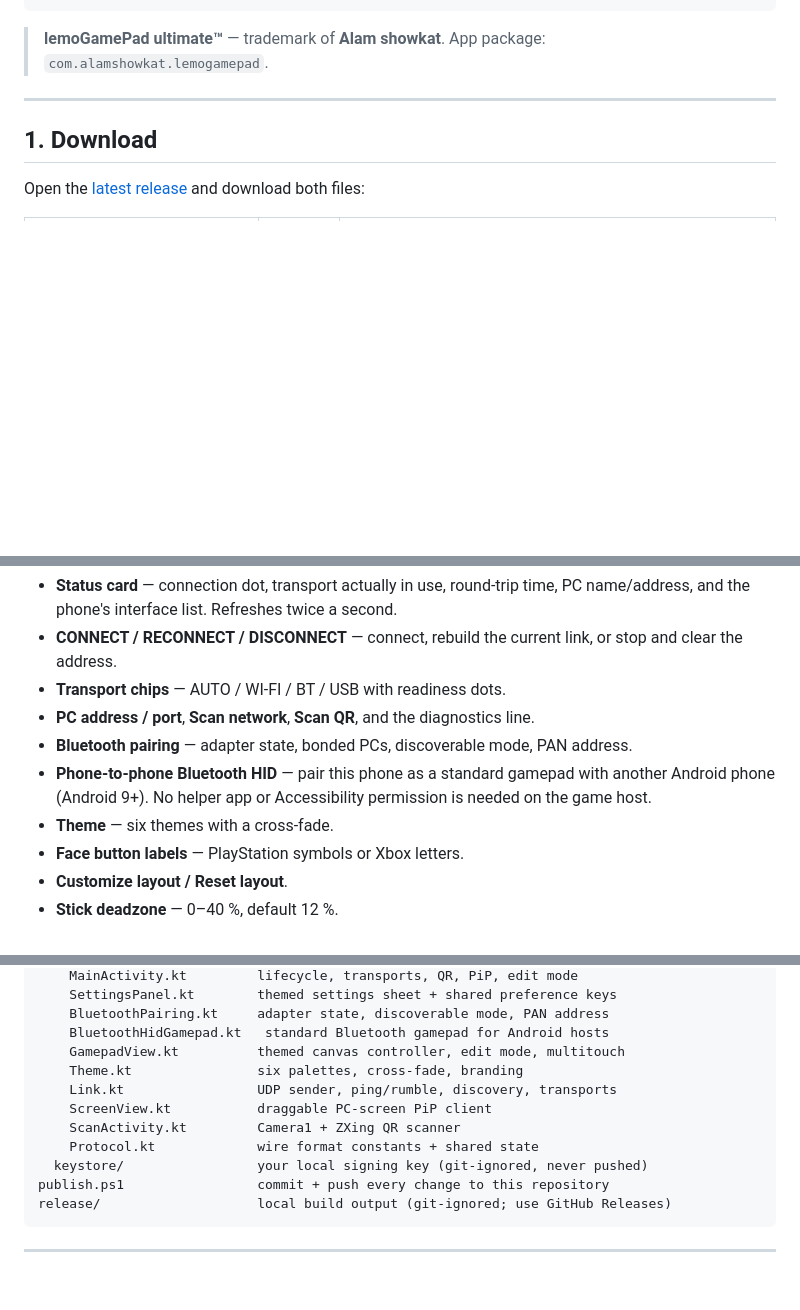
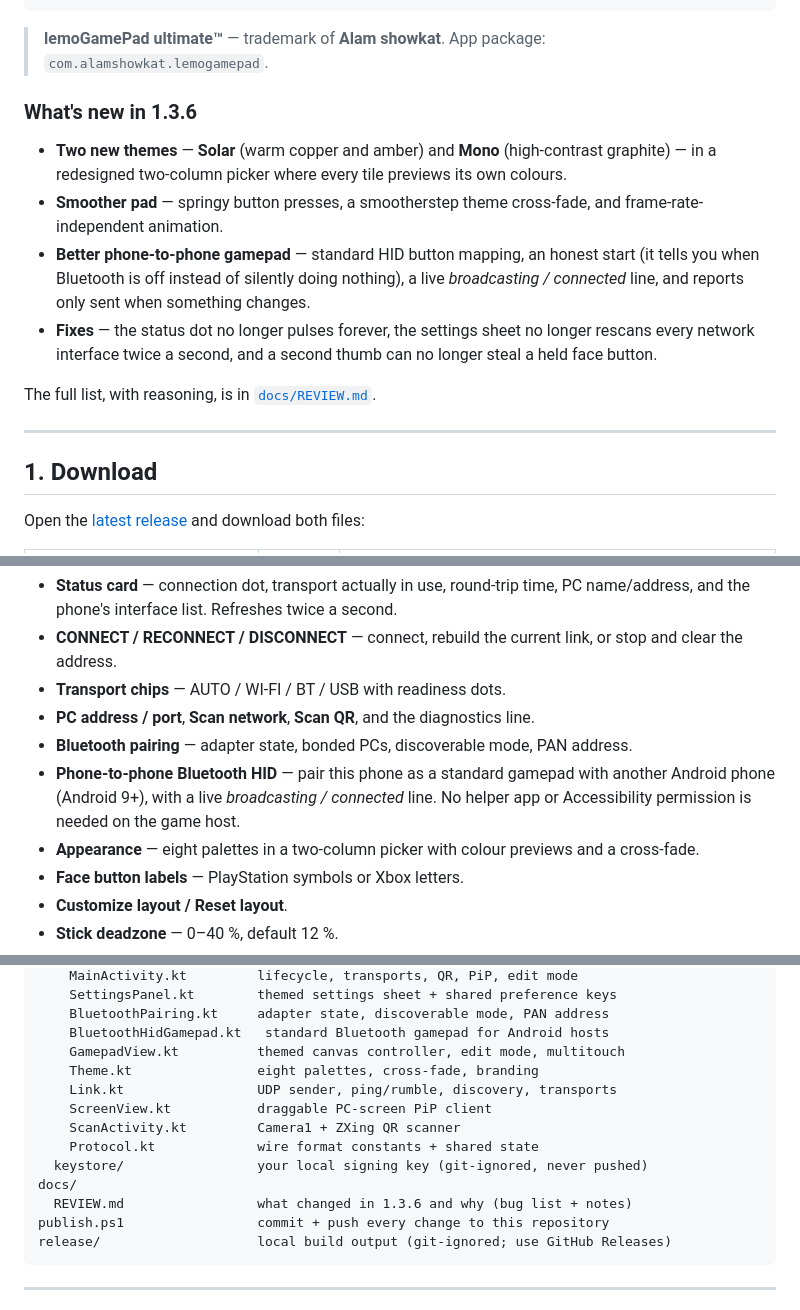
Before and after one commit to Alamshowkatdar/lemoGamePad-ultimate, a Markdown page: README.md, 3 parts joined by grey strips. Rendered like a GitHub page; blank space fills up the shorter version.

````diff
--- a/README.md
+++ b/README.md
@@ -37,6 +37,23 @@ the PC** — the server is a single `.exe`.
 
 > **lemoGamePad ultimate™** — trademark of **Alam showkat**.
 > App package: `com.alamshowkat.lemogamepad`.
+
+### What's new in 1.3.6
+
+- **Two new themes** — **Solar** (warm copper and amber) and **Mono**
+  (high-contrast graphite) — in a redesigned two-column picker where every tile
+  previews its own colours.
+- **Smoother pad** — springy button presses, a smootherstep theme cross-fade,
+  and frame-rate-independent animation.
+- **Better phone-to-phone gamepad** — standard HID button mapping, an honest
+  start (it tells you when Bluetooth is off instead of silently doing nothing),
+  a live *broadcasting / connected* line, and reports only sent when something
+  changes.
+- **Fixes** — the status dot no longer pulses forever, the settings sheet no
+  longer rescans every network interface twice a second, and a second thumb can
+  no longer steal a held face button.
+
+The full list, with reasoning, is in [`docs/REVIEW.md`](docs/REVIEW.md).
 
 ---
 
@@ -343,8 +409,8 @@ Every change applies immediately.
 - **Transport chips** — AUTO / WI-FI / BT / USB with readiness dots.
 - **PC address / port**, **Scan network**, **Scan QR**, and the diagnostics line.
 - **Bluetooth pairing** — adapter state, bonded PCs, discoverable mode, PAN address.
-- **Phone-to-phone Bluetooth HID** — pair this phone as a standard gamepad with another Android phone (Android 9+). No helper app or Accessibility permission is needed on the game host.
-- **Theme** — six themes with a cross-fade.
+- **Phone-to-phone Bluetooth HID** — pair this phone as a standard gamepad with another Android phone (Android 9+), with a live *broadcasting / connected* line. No helper app or Accessibility permission is needed on the game host.
+- **Appearance** — eight palettes in a two-column picker with colour previews and a cross-fade.
 - **Face button labels** — PlayStation symbols or Xbox letters.
 - **Customize layout / Reset layout**.
 - **Stick deadzone** — 0–40 %, default 12 %.
@@ -546,12 +612,14 @@ android/
     BluetoothPairing.kt     adapter state, discoverable mode, PAN address
     BluetoothHidGamepad.kt   standard Bluetooth gamepad for Android hosts
     GamepadView.kt          themed canvas controller, edit mode, multitouch
-    Theme.kt                six palettes, cross-fade, branding
+    Theme.kt                eight palettes, cross-fade, branding
     Link.kt                 UDP sender, ping/rumble, discovery, transports
     ScreenView.kt           draggable PC-screen PiP client
     ScanActivity.kt         Camera1 + ZXing QR scanner
     Protocol.kt             wire format constants + shared state
   keystore/                 your local signing key (git-ignored, never pushed)
+docs/
+  REVIEW.md                 what changed in 1.3.6 and why (bug list + notes)
 publish.ps1                 commit + push every change to this repository
 release/                    local build output (git-ignored; use GitHub Releases)
 ```
````
Also changed, not shown: other parts of README.md (+63 -14 lines), docs/REVIEW.md (added, +144 -0 lines).
